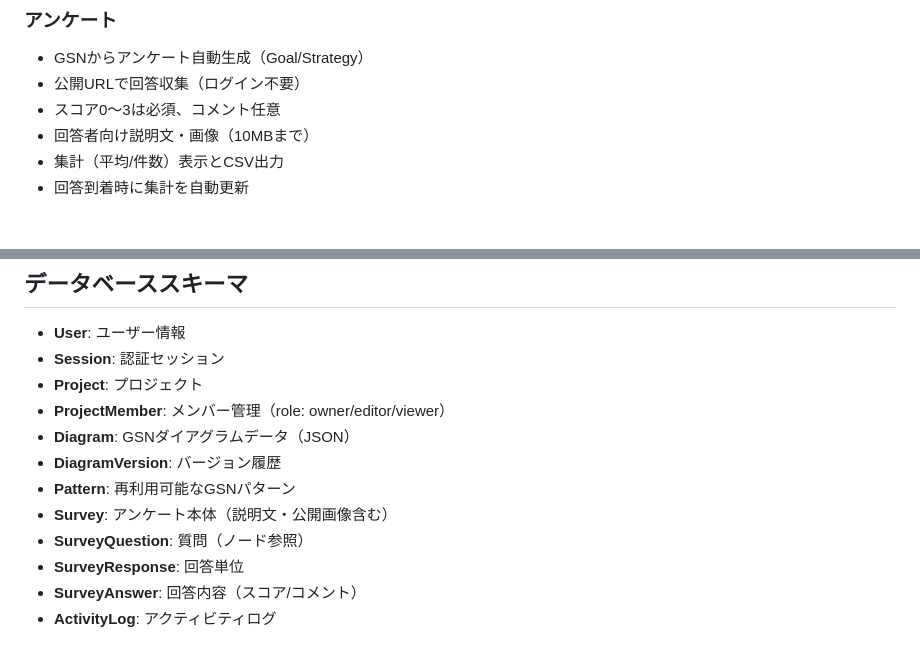
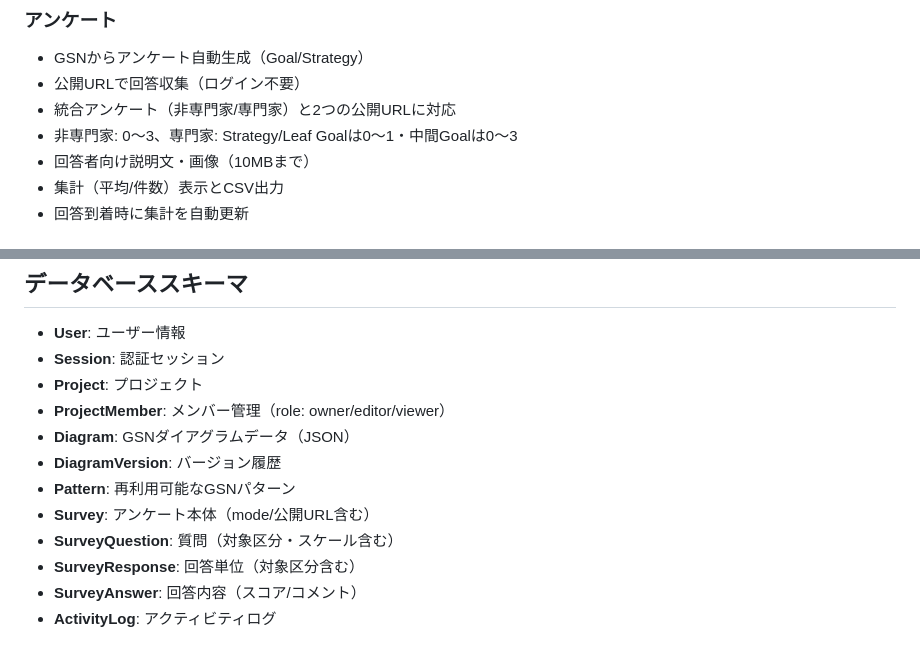
Before and after one commit to yutakaJssst/newD-CaseCommunicator, a Markdown page: README.md, 2 parts joined by grey strips. Drawn GitHub-style.

```diff
--- a/README.md
+++ b/README.md
@@ -36,7 +36,8 @@ Goal Structuring Notation (GSN) を描画・編集するためのWebアプリケ
 ### アンケート
 - GSNからアンケート自動生成（Goal/Strategy）
 - 公開URLで回答収集（ログイン不要）
-- スコア0〜3は必須、コメント任意
+- 統合アンケート（非専門家/専門家）と2つの公開URLに対応
+- 非専門家: 0〜3、専門家: Strategy/Leaf Goalは0〜1・中間Goalは0〜3
 - 回答者向け説明文・画像（10MBまで）
 - 集計（平均/件数）表示とCSV出力
 - 回答到着時に集計を自動更新
@@ -147,9 +148,9 @@ newD-CaseEditor/
 - **Diagram**: GSNダイアグラムデータ（JSON）
 - **DiagramVersion**: バージョン履歴
 - **Pattern**: 再利用可能なGSNパターン
-- **Survey**: アンケート本体（説明文・公開画像含む）
-- **SurveyQuestion**: 質問（ノード参照）
-- **SurveyResponse**: 回答単位
+- **Survey**: アンケート本体（mode/公開URL含む）
+- **SurveyQuestion**: 質問（対象区分・スケール含む）
+- **SurveyResponse**: 回答単位（対象区分含む）
 - **SurveyAnswer**: 回答内容（スコア/コメント）
 - **ActivityLog**: アクティビティログ
 
```
Also changed, not shown: Claude.md (+18 -9 lines).
